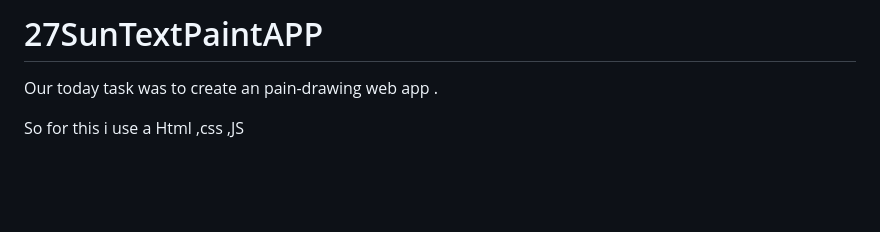
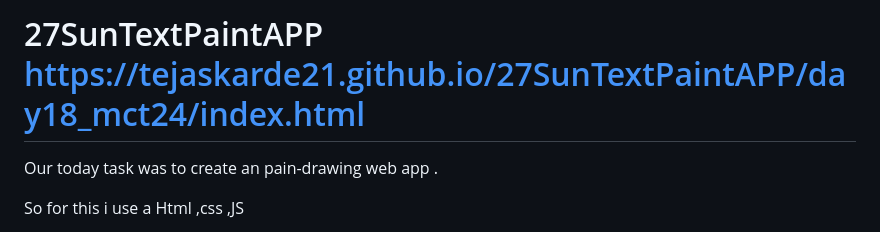
Before and after one commit to TejasKarde21/27SunTextPaintAPP, a Markdown page: README.md, the part around the change. Rendered like a GitHub page; blank space fills up the shorter version.

```diff
--- a/README.md
+++ b/README.md
@@ -1,4 +1,4 @@
-# 27SunTextPaintAPP
+# 27SunTextPaintAPP  https://tejaskarde21.github.io/27SunTextPaintAPP/day18_mct24/index.html
 
 Our today task was to create an pain-drawing web app .
 
```
